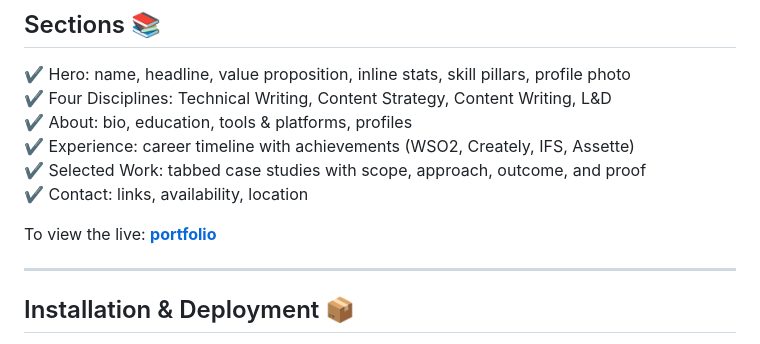
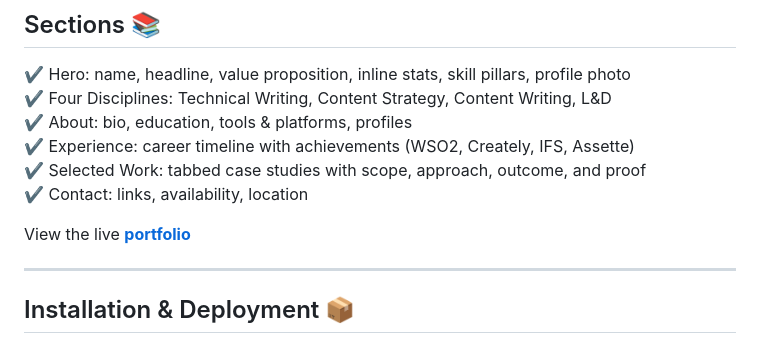
Before and after one commit to SSParamee/parameesamarathunga, a Markdown page: README.md, the part around the change. GitHub-like rendering.

Commit message:
Link fix

```diff
--- a/README.md
+++ b/README.md
@@ -43,7 +43,7 @@ Built for **Paramee Samarathunga**, with 7+ years experience turning enterprise
 ✔️ Selected Work: tabbed case studies with scope, approach, outcome, and proof
 ✔️ Contact: links, availability, location
 
-To view the live: **[portfolio](https://ssparamee.github.io/parameesamarathunga/)**
+View the live **[portfolio](https://ssparamee.github.io/parameesamarathunga/)**
 
 ---
 
```
